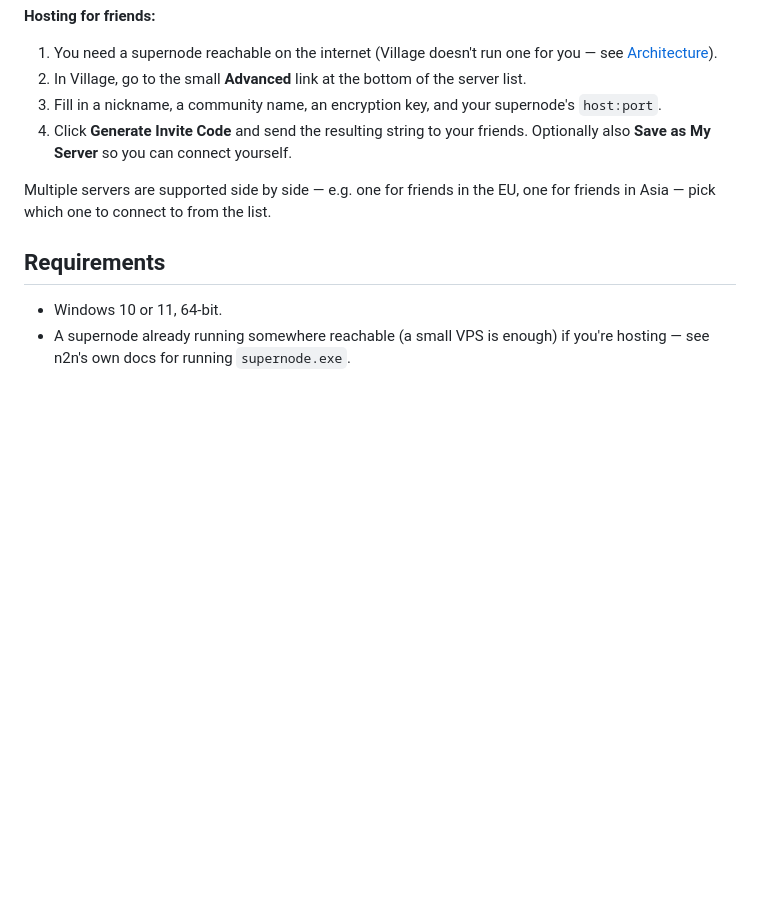
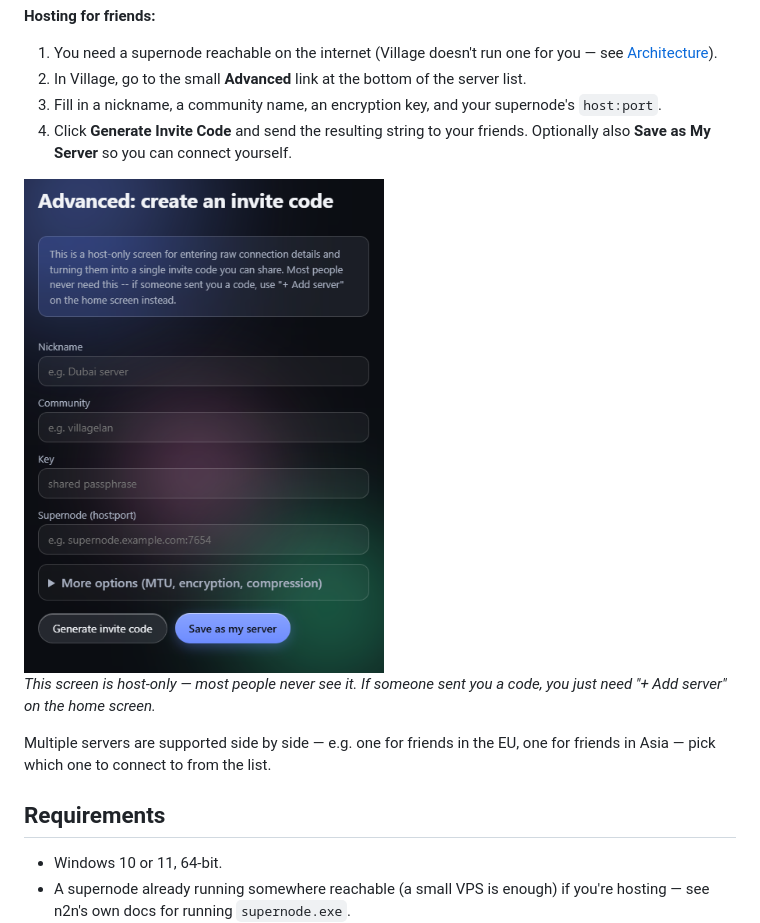
Before and after one commit to christopherjude/world2village, a Markdown page: README.md, the part around one of its changes. Drawn GitHub-style; pictures changed too: docs/screenshot-advanced.png (added); blank space fills up the shorter version.

```diff
--- a/README.md
+++ b/README.md
@@ -41,6 +50,10 @@ A frosted-glass, dark-themed interface: a list of saved servers, a big color-cod
 2. In Village, go to the small **Advanced** link at the bottom of the server list.
 3. Fill in a nickname, a community name, an encryption key, and your supernode's `host:port`.
 4. Click **Generate Invite Code** and send the resulting string to your friends. Optionally also **Save as My Server** so you can connect yourself.
+
+<img src="docs/screenshot-advanced.png" alt="Advanced screen for creating an invite code from raw connection details" width="360">
+
+*This screen is host-only — most people never see it. If someone sent you a code, you just need "+ Add server" on the home screen.*
 
 Multiple servers are supported side by side — e.g. one for friends in the EU, one for friends in Asia — pick which one to connect to from the list.
 
```
Also changed, not shown: other parts of README.md (+9 -0 lines), docs/screenshot-add-server.png (added), docs/screenshot-connected.png (added), docs/screenshot-connecting.png (added), docs/screenshot-server-list.png (added).
